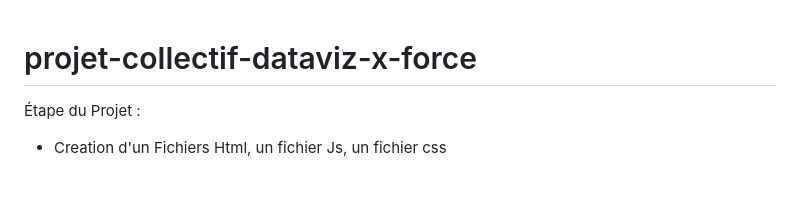
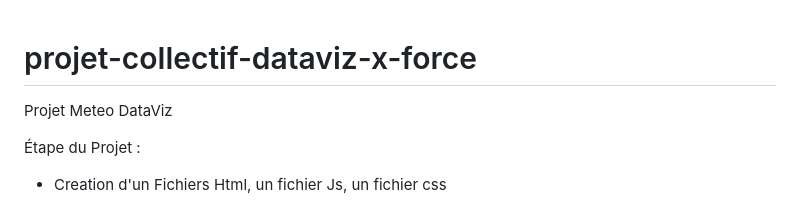
Before and after one commit to NassMahla/DataViz_Meteo, a Markdown page: projet-collectif-dataviz-x-force/README.md, the part around the change. GitHub-like rendering; blank space fills up the shorter version.

```diff
--- a/projet-collectif-dataviz-x-force/README.md
+++ b/projet-collectif-dataviz-x-force/README.md
@@ -1,4 +1,6 @@
 # projet-collectif-dataviz-x-force
+
+Projet Meteo DataViz
 
 Étape du Projet :
 
```
